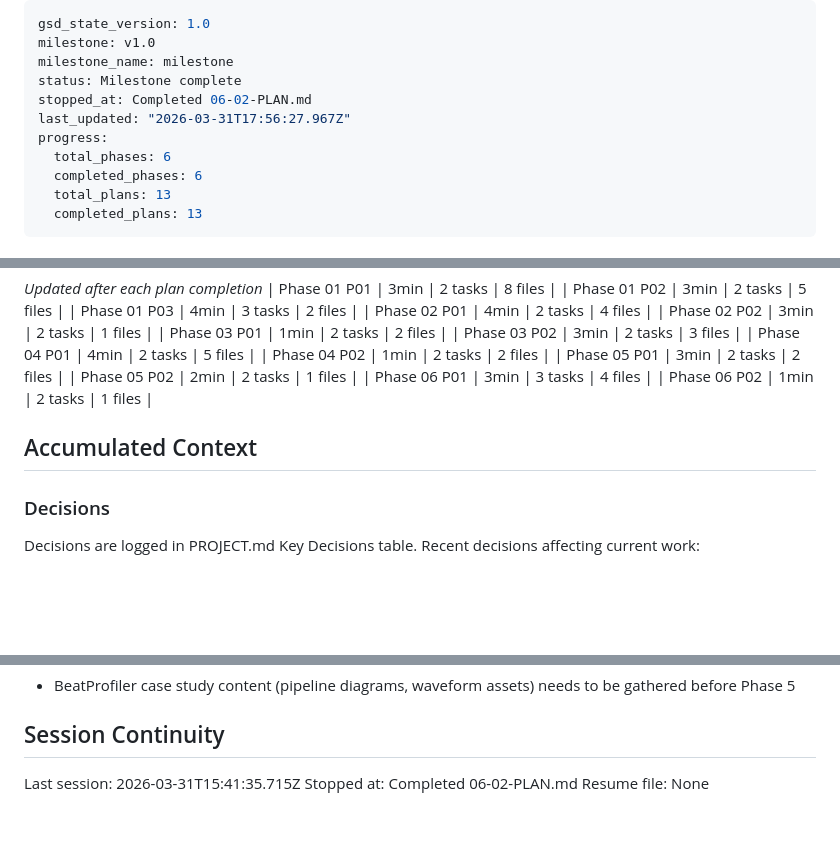
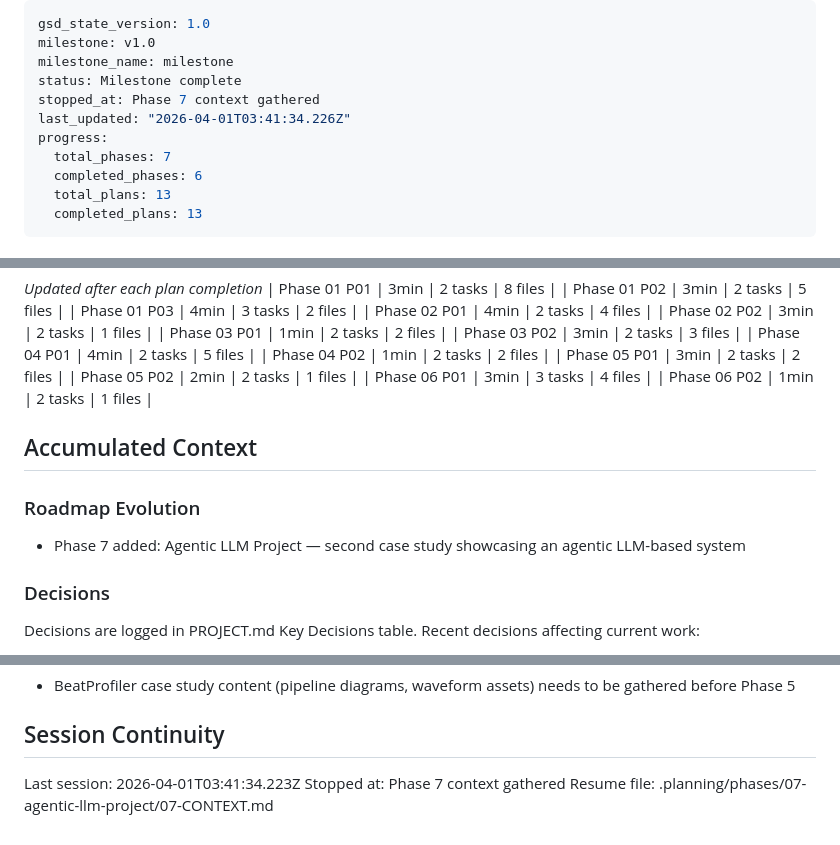
Before and after one commit to xmicroby/xmicroby.github.io, a Markdown page: .planning/STATE.md, 3 parts joined by grey strips. Drawn GitHub-style; blank space fills up the shorter version.

Commit message:
docs(state): record phase 7 context session

```diff
--- a/.planning/STATE.md
+++ b/.planning/STATE.md
@@ -3,10 +3,10 @@ gsd_state_version: 1.0
 milestone: v1.0
 milestone_name: milestone
 status: Milestone complete
-stopped_at: Completed 06-02-PLAN.md
-last_updated: "2026-03-31T17:56:27.967Z"
+stopped_at: Phase 7 context gathered
+last_updated: "2026-04-01T03:41:34.226Z"
 progress:
-  total_phases: 6
+  total_phases: 7
   completed_phases: 6
   total_plans: 13
   completed_plans: 13
@@ -62,6 +62,10 @@ Plan: Not started
 
 ## Accumulated Context
 
+### Roadmap Evolution
+
+- Phase 7 added: Agentic LLM Project — second case study showcasing an agentic LLM-based system
+
 ### Decisions
 
 Decisions are logged in PROJECT.md Key Decisions table.
@@ -106,6 +110,6 @@ None yet.
 
 ## Session Continuity
 
-Last session: 2026-03-31T15:41:35.715Z
-Stopped at: Completed 06-02-PLAN.md
-Resume file: None
+Last session: 2026-04-01T03:41:34.223Z
+Stopped at: Phase 7 context gathered
+Resume file: .planning/phases/07-agentic-llm-project/07-CONTEXT.md
```
